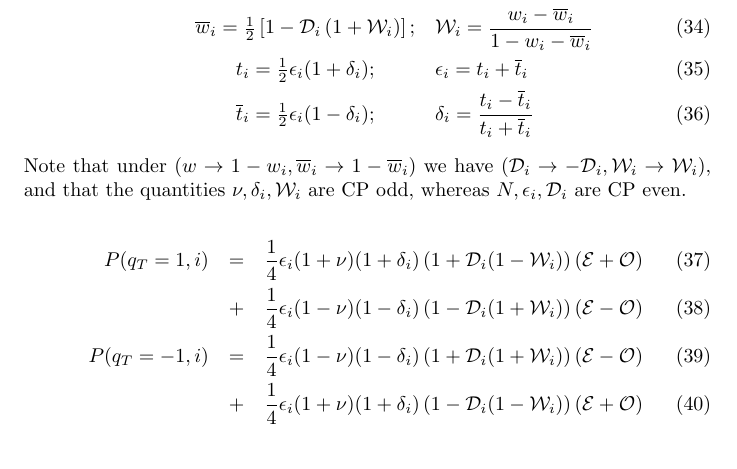
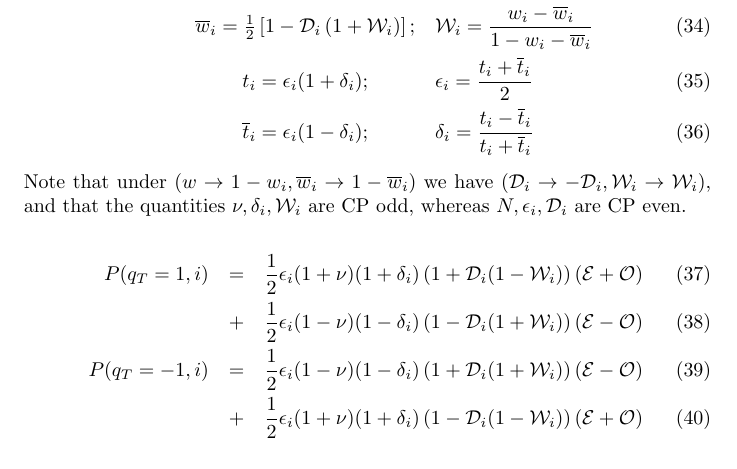
Before and after one commit to GerhardRaven/P2VV, a LaTeX document (jpsiphi.tex): part of page 3 of 10, cut so that both start at the same text. Compiled offline with pdfLaTeX.

Commit message:
fix factor two

```diff
--- a/jpsiphi.tex
+++ b/jpsiphi.tex
@@ -171,17 +171,17 @@ the following parameterization:
 \frac{1}{N_\pm} &=& \frac{1}{N}\left( 1 \pm \nu \right) \\
 &w_i            = \frac{1}{2}\left[1-{\cal D}_i\left(1-{\cal W}_i\right) \right]; &  {\cal D}_i =1-w_i - \overline{w}_i \\
 &\overline{w}_i = \frac{1}{2}\left[1-{\cal D}_i\left(1+{\cal W}_i\right) \right]; &  {\cal W}_i = \frac{ w_i - \overline{w}_i}{1-w_i-\overline{w}_i}\\
-&t_i            = \frac{1}{2}\epsilon_i(1+\delta_i);                              &  \epsilon_i = t_i + \overline{t}_i\\
-&\overline{t}_i = \frac{1}{2}\epsilon_i(1-\delta_i);                              &  \delta_i = \frac{t_i - \overline{t}_i}{t_i+\overline{t}_i}
+&t_i            = \epsilon_i(1+\delta_i);                              &  \epsilon_i = \frac{t_i + \overline{t}_i}{2}\\
+&\overline{t}_i = \epsilon_i(1-\delta_i);                              &  \delta_i = \frac{t_i - \overline{t}_i}{t_i+\overline{t}_i}
 \end{eqnarray}
 Note that under $(w\rightarrow 1-w_i, \overline{w}_i\rightarrow 1-\overline{w}_i)$ we have $({\cal D}_i \rightarrow -{\cal D}_i,{\cal W}_i\rightarrow{\cal W}_i)$,
 and that the quantities $\nu,\delta_i,{\cal W}_i$ are CP odd, whereas $N,\epsilon_i,{\cal D}_i$ are CP even.
 
 \begin{eqnarray}
-   P(q_T=1,i)  &=&\frac{1}{4} \epsilon_i(1+\nu)(1+\delta_i)\left(1+{\cal D}_i(1-{\cal W}_i)\right)\left({\cal E}+{\cal O}\right)
-\\             &+&\frac{1}{4} \epsilon_i(1-\nu)(1-\delta_i)\left(1-{\cal D}_i(1+{\cal W}_i)\right)\left({\cal E}-{\cal O}\right)
-\\ P(q_T=-1,i) &=&\frac{1}{4} \epsilon_i(1-\nu)(1-\delta_i)\left(1+{\cal D}_i(1+{\cal W}_i)\right)\left({\cal E}-{\cal O}\right)
-\\             &+&\frac{1}{4} \epsilon_i(1+\nu)(1+\delta_i)\left(1-{\cal D}_i(1-{\cal W}_i)\right)\left({\cal E}+{\cal O}\right)
+   P(q_T=1,i)  &=&\frac{1}{2} \epsilon_i(1+\nu)(1+\delta_i)\left(1+{\cal D}_i(1-{\cal W}_i)\right)\left({\cal E}+{\cal O}\right)
+\\             &+&\frac{1}{2} \epsilon_i(1-\nu)(1-\delta_i)\left(1-{\cal D}_i(1+{\cal W}_i)\right)\left({\cal E}-{\cal O}\right)
+\\ P(q_T=-1,i) &=&\frac{1}{2} \epsilon_i(1-\nu)(1-\delta_i)\left(1+{\cal D}_i(1+{\cal W}_i)\right)\left({\cal E}-{\cal O}\right)
+\\             &+&\frac{1}{2} \epsilon_i(1+\nu)(1+\delta_i)\left(1-{\cal D}_i(1-{\cal W}_i)\right)\left({\cal E}+{\cal O}\right)
 \end{eqnarray}
 where we have eliminated the overall normalization constant $N$ which is shared by each term.
 Combining the factors in front of ${\cal E}$
```
